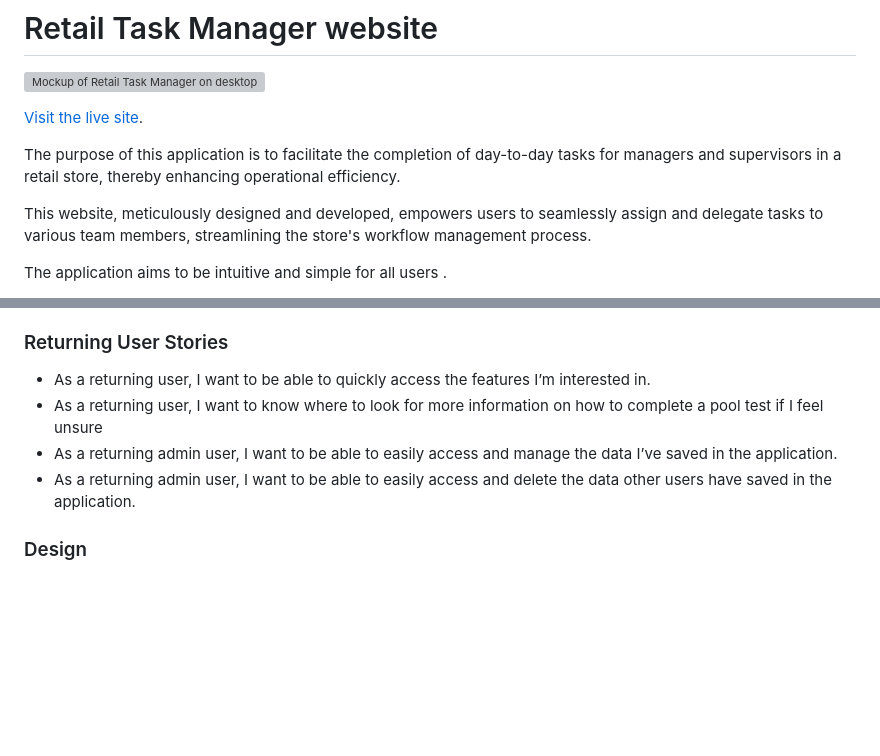
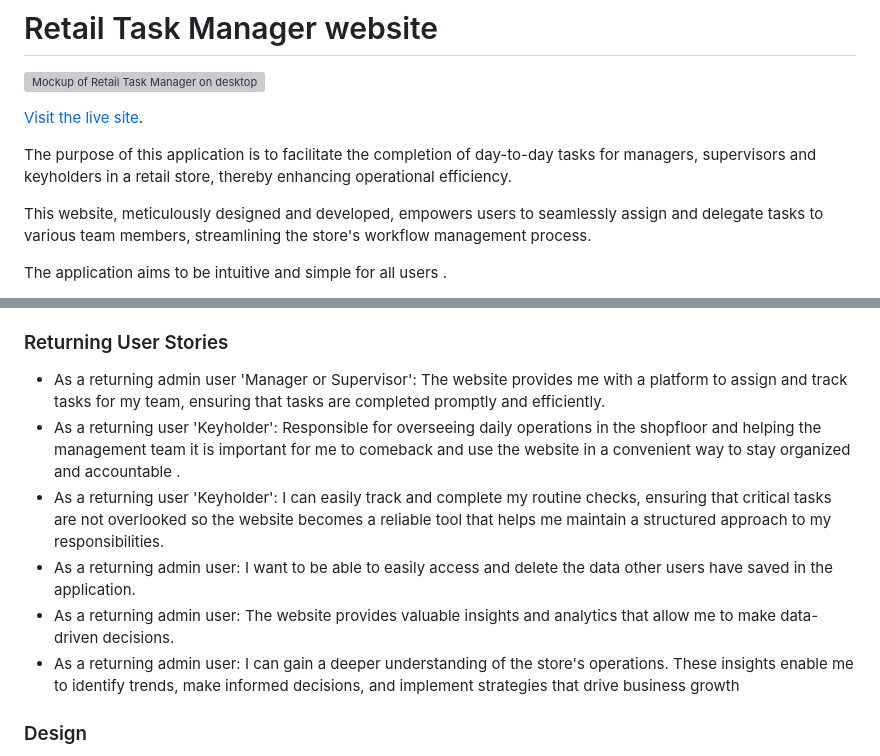
Before and after one commit to Mark-Assessment/D-Santana-retail-store-M3-2, a Markdown page: README.md, 2 parts joined by grey strips. Drawn GitHub-style; blank space fills up the shorter version; grey boxes are pictures that could not be loaded.

Commit message:
Add returning user stories

```diff
--- a/README.md
+++ b/README.md
@@ -4,7 +4,7 @@
 
 [Visit the live site](https://pooltesting-buddy.onrender.com).
 
-The purpose of this application is to facilitate the completion of day-to-day tasks for managers and supervisors in a retail store, thereby enhancing operational efficiency.
+The purpose of this application is to facilitate the completion of day-to-day tasks for managers, supervisors and keyholders in a retail store, thereby enhancing operational efficiency.
 
 This website, meticulously designed and developed, empowers users to seamlessly assign and delegate tasks to various team members, streamlining the store's workflow management process.
 
@@ -27,11 +27,12 @@ The application aims to be intuitive and simple for all users .
 
 ### Returning User Stories
 
-* As a returning user, I want to be able to quickly access the features I’m interested in.
-* As a returning user, I want to know where to look for more information on how to complete a pool test if I feel unsure
-* As a returning admin user, I want to be able to easily access and manage the data I’ve saved in the application.
-* As a returning admin user, I want to be able to easily access and delete the data other users have saved in the application.
-
+* As a returning admin user 'Manager or Supervisor': The website provides me with a platform to assign and track tasks for my team, ensuring that tasks are completed promptly and efficiently.
+* As a returning user 'Keyholder': Responsible for overseeing daily operations in the shopfloor and helping the management team it is important for me to comeback and use the website in a convenient way to stay organized and accountable .
+* As a returning user 'Keyholder': I can easily track and complete my routine checks, ensuring that critical tasks are not overlooked so the website becomes a reliable tool that helps me maintain a structured approach to my responsibilities.
+* As a returning admin user: I want to be able to easily access and delete the data other users have saved in the application.
+* As a returning admin user: The website provides valuable insights and analytics that allow me to make data-driven decisions.
+* As a returning admin user: I can gain a deeper understanding of the store's operations. These insights enable me to identify trends, make informed decisions, and implement strategies that drive business growth
 
 
 ### Design
```
